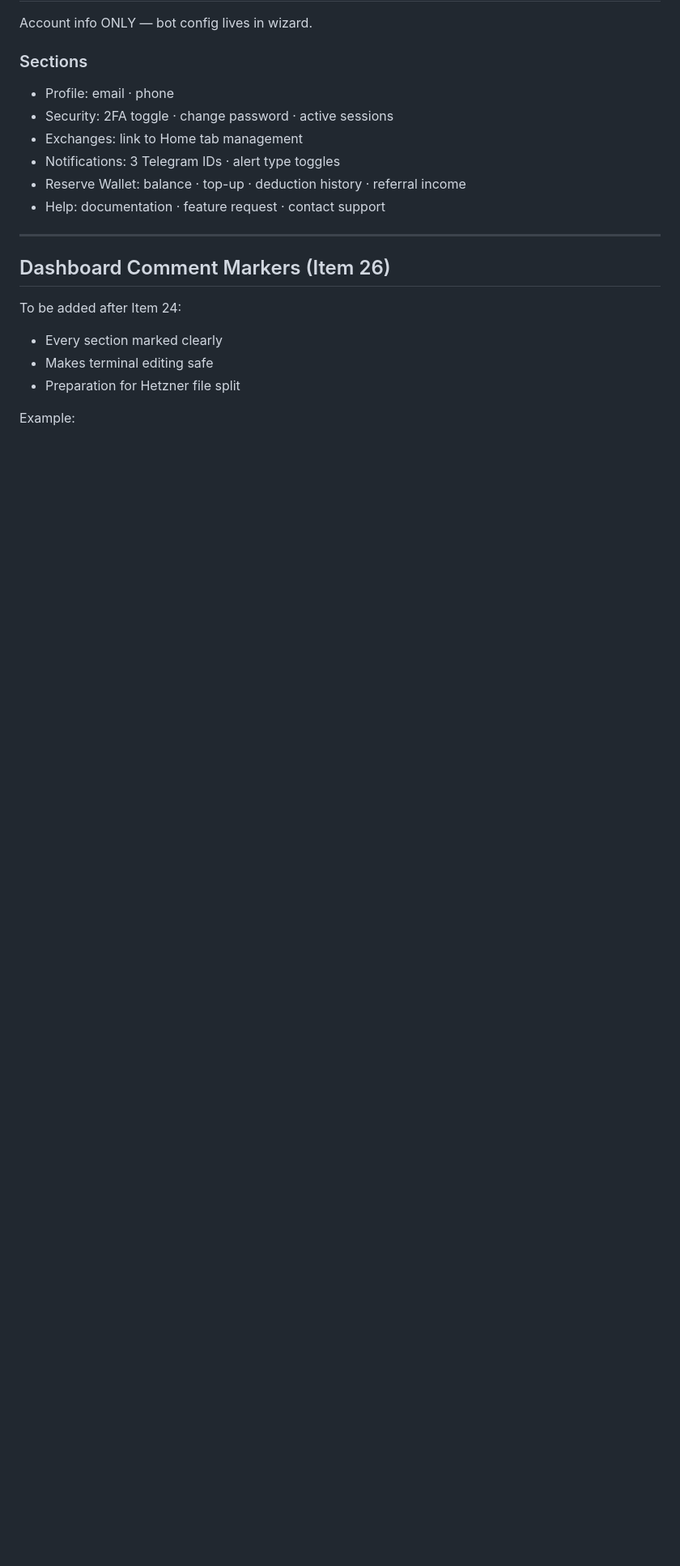
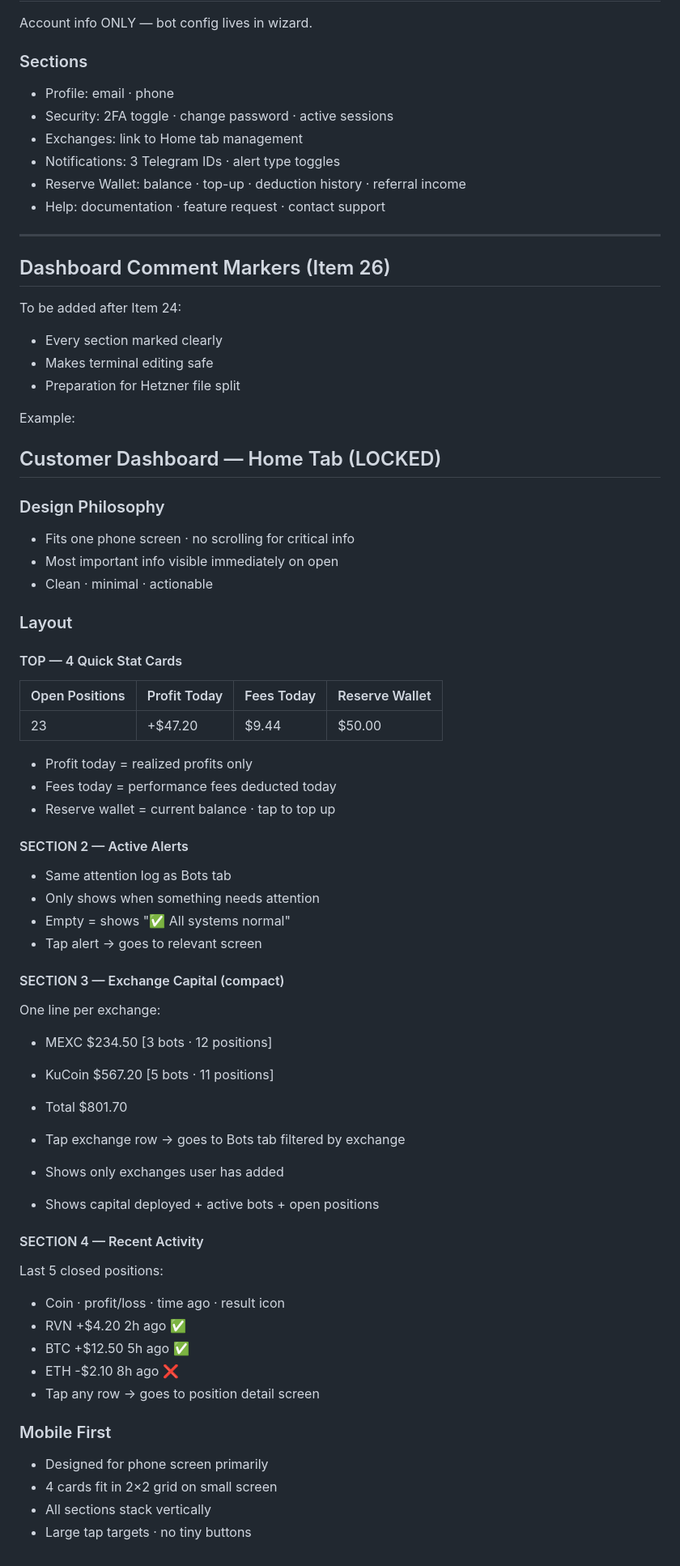
Before and after one commit to baderbalubaid/Averion, a Markdown page: docs/07_DASHBOARD_AND_UI.md, the part around the change. Shown at 81% size. Rendered like a GitHub page; blank space fills up the shorter version.

Commit message:
docs: lock customer dashboard home tab design

```diff
--- a/docs/07_DASHBOARD_AND_UI.md
+++ b/docs/07_DASHBOARD_AND_UI.md
@@ -203,3 +203,51 @@ To be added after Item 24:
 - Preparation for Hetzner file split
 
 Example:
+
+## Customer Dashboard — Home Tab (LOCKED)
+
+### Design Philosophy
+- Fits one phone screen · no scrolling for critical info
+- Most important info visible immediately on open
+- Clean · minimal · actionable
+
+### Layout
+
+#### TOP — 4 Quick Stat Cards
+| Open Positions | Profit Today | Fees Today | Reserve Wallet |
+|----------------|--------------|------------|----------------|
+| 23             | +$47.20      | $9.44      | $50.00         |
+
+- Profit today = realized profits only
+- Fees today = performance fees deducted today
+- Reserve wallet = current balance · tap to top up
+
+#### SECTION 2 — Active Alerts
+- Same attention log as Bots tab
+- Only shows when something needs attention
+- Empty = shows "✅ All systems normal"
+- Tap alert → goes to relevant screen
+
+#### SECTION 3 — Exchange Capital (compact)
+One line per exchange:
+- MEXC    $234.50  [3 bots · 12 positions]
+- KuCoin  $567.20  [5 bots · 11 positions]
+- Total   $801.70
+
+- Tap exchange row → goes to Bots tab filtered by exchange
+- Shows only exchanges user has added
+- Shows capital deployed + active bots + open positions
+
+#### SECTION 4 — Recent Activity
+Last 5 closed positions:
+- Coin · profit/loss · time ago · result icon
+- RVN  +$4.20  2h ago  ✅
+- BTC  +$12.50  5h ago  ✅
+- ETH  -$2.10  8h ago  ❌
+- Tap any row → goes to position detail screen
+
+### Mobile First
+- Designed for phone screen primarily
+- 4 cards fit in 2×2 grid on small screen
+- All sections stack vertically
+- Large tap targets · no tiny buttons
```
